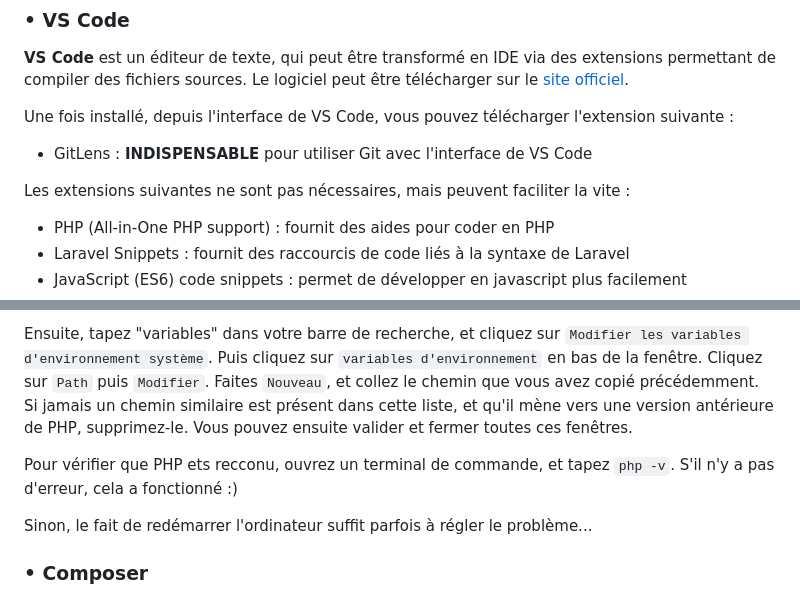
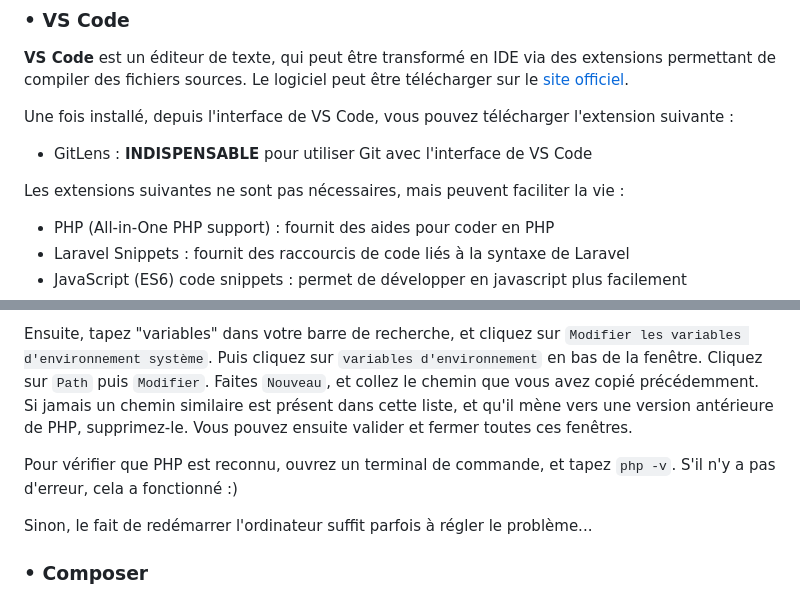
Before and after one commit to RedPoulosopher/HYPAIR, a Markdown page: README.md, 2 parts joined by grey strips. GitHub-like rendering.

Commit message:
Fautes d'orthographe README

```diff
--- a/README.md
+++ b/README.md
@@ -42,7 +42,7 @@ Une fois installé, depuis l'interface de VS Code, vous pouvez télécharger l'e
 - GitLens : **INDISPENSABLE** pour utiliser Git avec l'interface de VS Code
 
 
-Les extensions suivantes ne sont pas nécessaires, mais peuvent faciliter la vite :
+Les extensions suivantes ne sont pas nécessaires, mais peuvent faciliter la vie :
 - PHP (All-in-One PHP support) : fournit des aides pour coder en PHP
 - Laravel Snippets : fournit des raccourcis de code liés à la syntaxe de Laravel
 - JavaScript (ES6) code snippets : permet de développer en javascript plus facilement
@@ -67,7 +67,7 @@ Pour cela, via l'explorateur de fichiers, allez dans votre dossier `wamp64` (cel
 
 Ensuite, tapez "variables" dans votre barre de recherche, et cliquez sur `Modifier les variables d'environnement système`. Puis cliquez sur `variables d'environnement` en bas de la fenêtre. Cliquez sur `Path` puis `Modifier`. Faites `Nouveau`, et collez le chemin que vous avez copié précédemment. Si jamais un chemin similaire est présent dans cette liste, et qu'il mène vers une version antérieure de PHP, supprimez-le. Vous pouvez ensuite valider et fermer toutes ces fenêtres.
 
-Pour vérifier que PHP ets recconu, ouvrez un terminal de commande, et tapez `php -v`. S'il n'y a pas d'erreur, cela a fonctionné :)
+Pour vérifier que PHP est reconnu, ouvrez un terminal de commande, et tapez `php -v`. S'il n'y a pas d'erreur, cela a fonctionné :)
 
 Sinon, le fait de redémarrer l'ordinateur suffit parfois à régler le problème...
 
```
